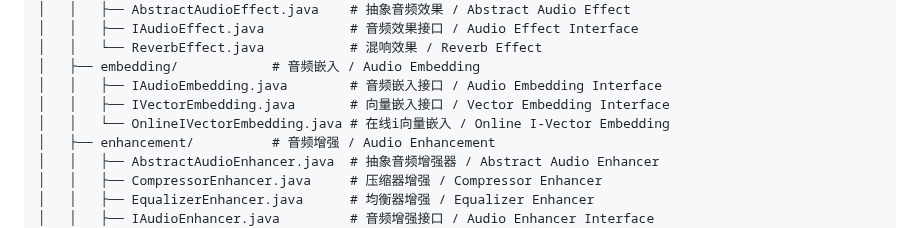
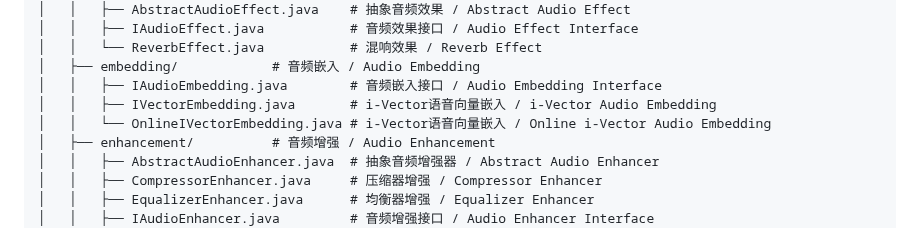
Before and after one commit to ScaleFree-Tech/yishape-math, a Markdown page: README.md, the part around the change. Drawn GitHub-style.

```diff
--- a/README.md
+++ b/README.md
@@ -573,8 +573,8 @@ src/main/java/com/reremouse/lab/
 │   │   └── ReverbEffect.java           # 混响效果 / Reverb Effect
 │   ├── embedding/            # 音频嵌入 / Audio Embedding
 │   │   ├── IAudioEmbedding.java        # 音频嵌入接口 / Audio Embedding Interface
-│   │   ├── IVectorEmbedding.java       # 向量嵌入接口 / Vector Embedding Interface
-│   │   └── OnlineIVectorEmbedding.java # 在线i向量嵌入 / Online I-Vector Embedding
+│   │   ├── IVectorEmbedding.java       # i-Vector语音向量嵌入 / i-Vector Audio Embedding
+│   │   └── OnlineIVectorEmbedding.java # i-Vector语音向量嵌入 / Online i-Vector Audio Embedding
 │   ├── enhancement/          # 音频增强 / Audio Enhancement
 │   │   ├── AbstractAudioEnhancer.java  # 抽象音频增强器 / Abstract Audio Enhancer
 │   │   ├── CompressorEnhancer.java     # 压缩器增强 / Compressor Enhancer
```
